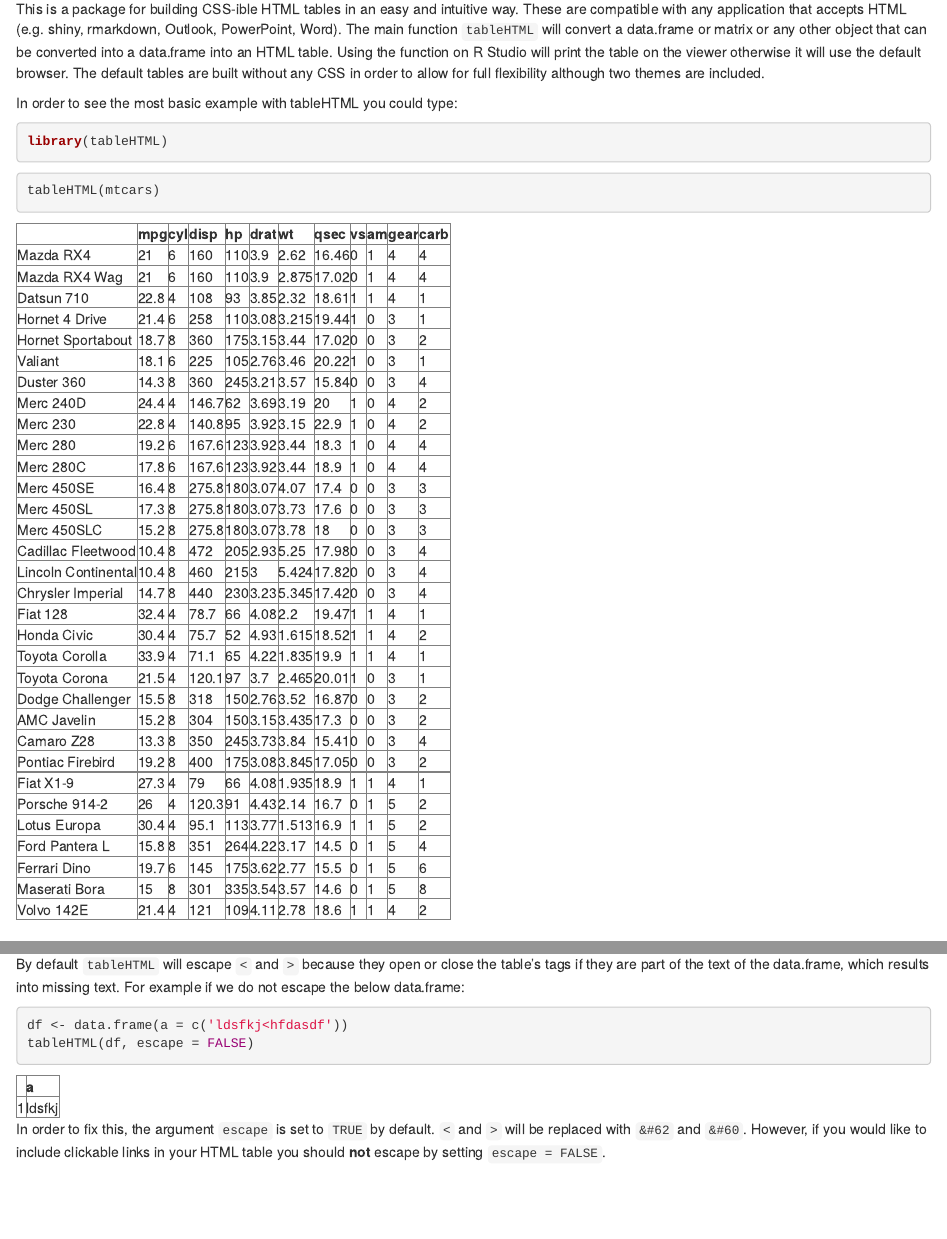
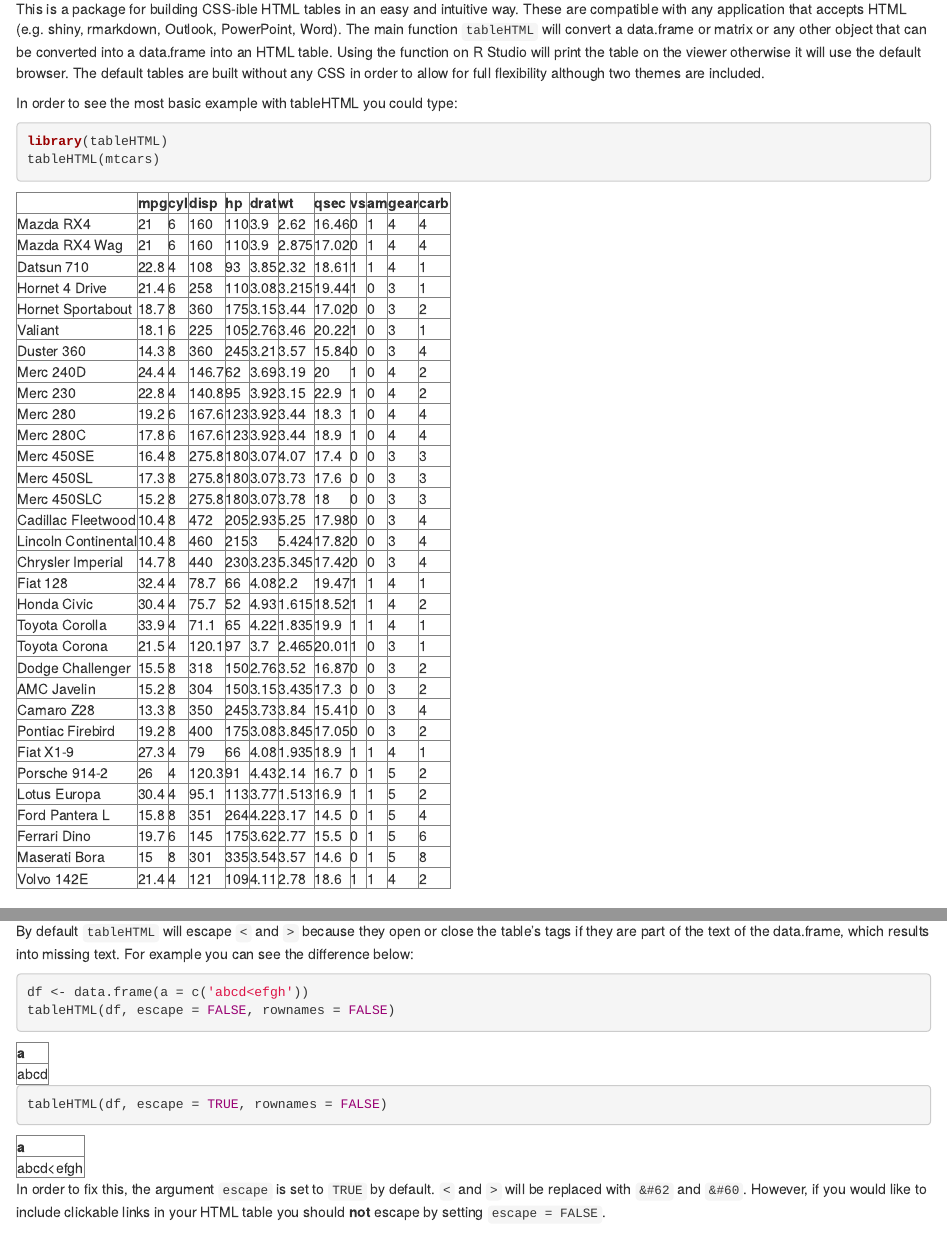
Before and after one commit to LyzandeR/tableHTML, an R Markdown document (vignettes/tableHTML.Rmd): the page in a window 1100 px wide, from 130 px down, and a second part further down, joined at a grey line. Rendered offline with R 4.5, knitr and Pandoc, with nearby package versions; code that draws random numbers runs with fixed seeds of ours; common packages that the code uses without loading them are loaded.

Commit message:
fixed vignette

````diff
--- a/vignettes/tableHTML.Rmd
+++ b/vignettes/tableHTML.Rmd
@@ -23,15 +23,8 @@ CSS in order to allow for full flexibility although two themes are included.
 
 In order to see the most basic example with tableHTML you could type:
 
-```{r, echo=FALSE, message=FALSE}
-devtools::load_all()
-```
-
-```{r, eval=FALSE}
+```{r basic}
 library(tableHTML)
-```
-
-```{r basic}
 tableHTML(mtcars)
 ```
 
@@ -193,12 +186,13 @@ tableHTML(mtcars, collapse = 'separate_shiny', spacing = '5px 2px')
 ### Escaping
 
 By default `tableHTML` will escape `<` and `>` because they open or close the table's tags if
-they are part of the text of the data.frame, which results into missing text. For example if we
-do not escape the below data.frame:
+they are part of the text of the data.frame, which results into missing text. For example you
+can see the difference below:
 
 ```{r escaping}
-df <- data.frame(a = c('ldsfkj<hfdasdf'))
-tableHTML(df, escape = FALSE)
+df <- data.frame(a = c('abcd<efgh'))
+tableHTML(df, escape = FALSE, rownames = FALSE)
+tableHTML(df, escape = TRUE, rownames = FALSE)
 ```
 
 In order to fix this, the argument `escape` is set to `TRUE` by default. `<` and `>` will be replaced
````
